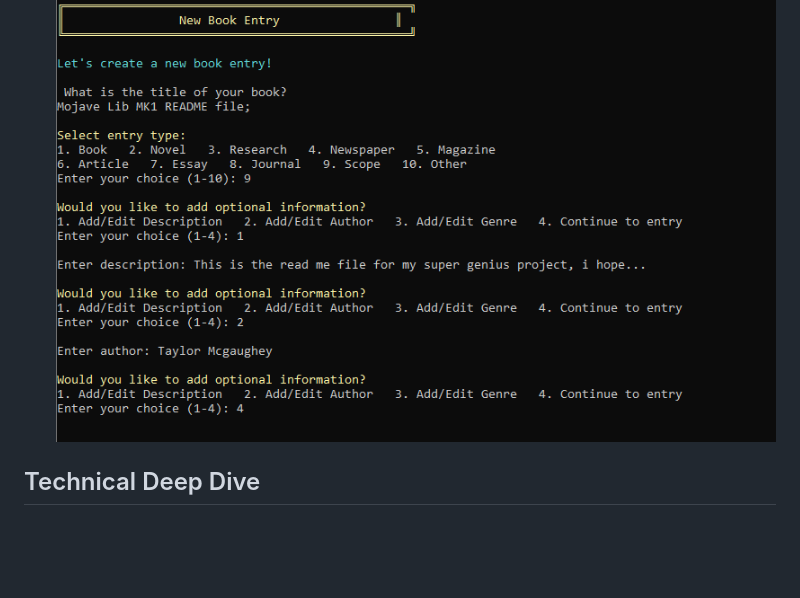
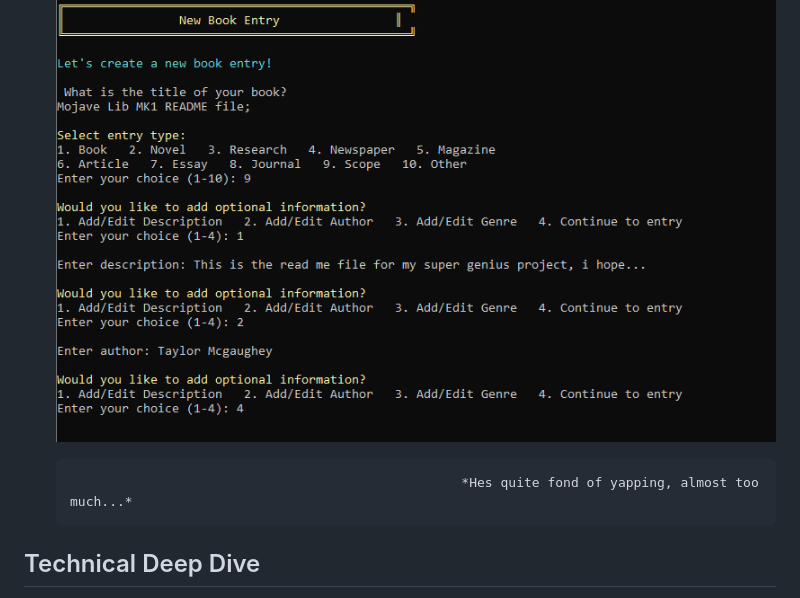
Before and after one commit to Taylormcg262/MojaveLib-Mk1, a Markdown page: README.md, the part around the change. GitHub-like rendering; blank space fills up the shorter version.

Commit message:
Add humorous note about AI's conversation style
Added a comment about the AI's chatty nature.

```diff
--- a/README.md
+++ b/README.md
@@ -40,6 +40,7 @@ Leverage the power of Large Language Models (LLMs) for in-depth research, right
 - **Save AI Insights**: Instantly save AI-generated explanations as new entries in your local journal.
 ![The Journal](assets/DeclaringJournal.PNG)
 
+                                                        *Hes quite fond of yapping, almost too much...*
 
 ## Technical Deep Dive
 
```
